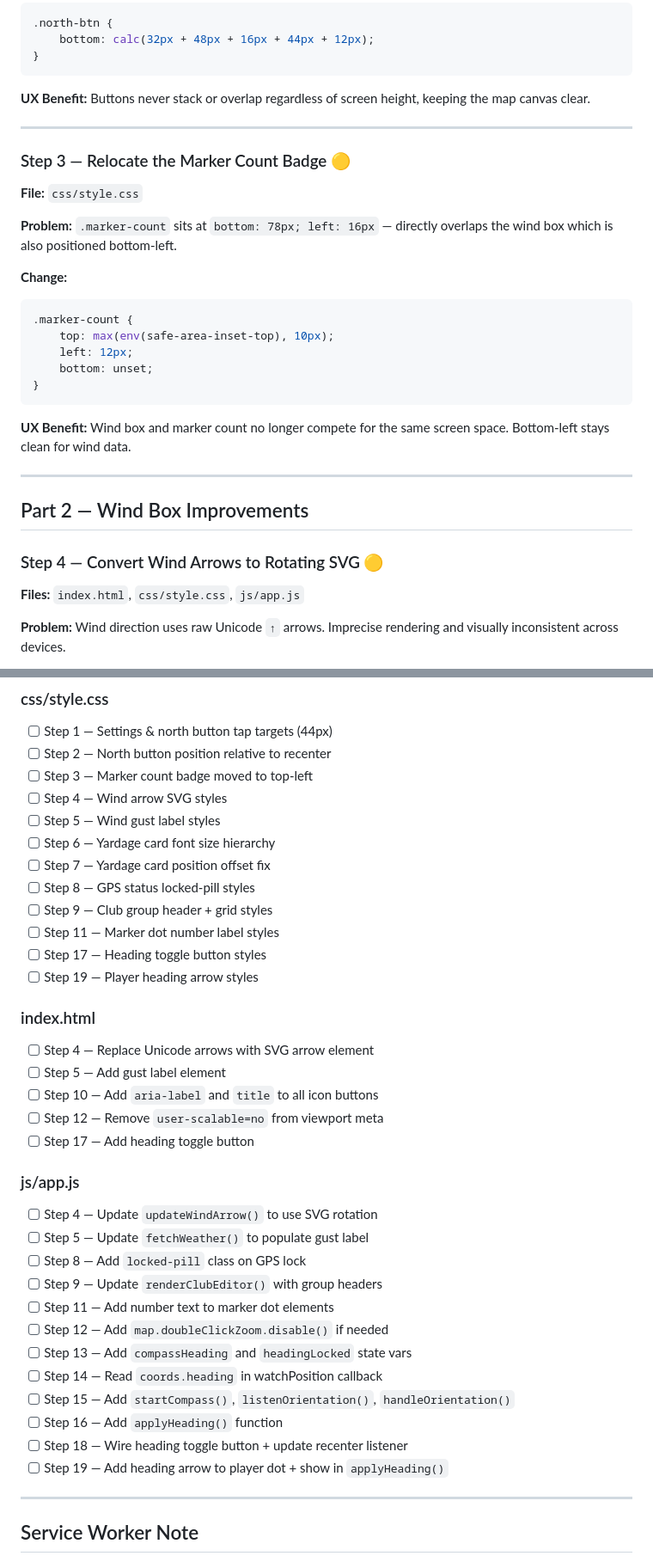
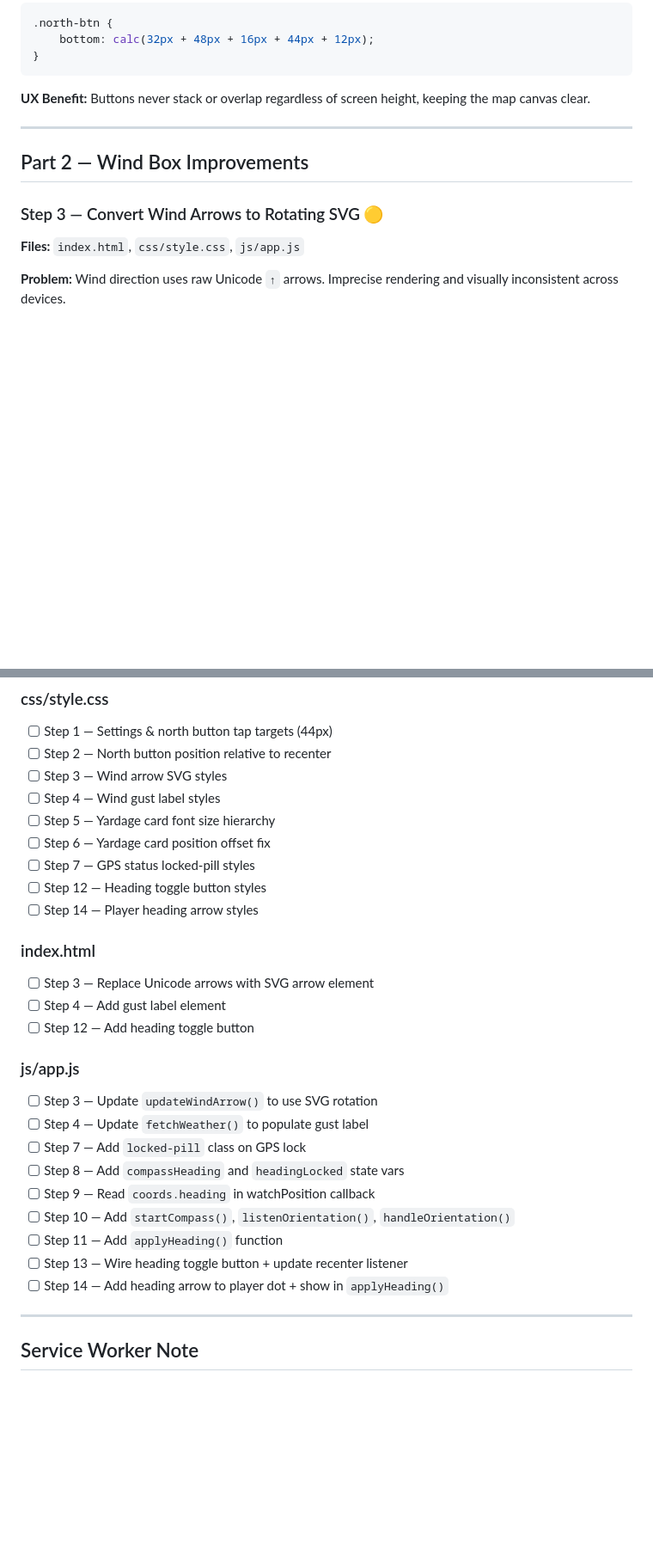
Before and after one commit to kmac785/GolfGPS, a Markdown page: UI_IMPROVEMENTS.md, 2 parts joined by grey strips. Shown at 86% size. GitHub-like rendering; blank space fills up the shorter version.

Commit message:
docs: remove steps 3, 9, 10, 11, 12 and renumber remaining steps

````diff
--- a/UI_IMPROVEMENTS.md
+++ b/UI_IMPROVEMENTS.md
@@ -57,28 +56,9 @@ A comprehensive step-by-step guide covering all recommended UX improvements, org
 
 ---
 
-### Step 3 — Relocate the Marker Count Badge 🟡
-
-**File:** `css/style.css`
-
-**Problem:** `.marker-count` sits at `bottom: 78px; left: 16px` — directly overlaps the wind box which is also positioned bottom-left.
-
-**Change:**
-```css
-.marker-count {
-    top: max(env(safe-area-inset-top), 10px);
-    left: 12px;
-    bottom: unset;
-}
-```
-
-**UX Benefit:** Wind box and marker count no longer compete for the same screen space. Bottom-left stays clean for wind data.
-
----
-
 ## Part 2 — Wind Box Improvements
 
-### Step 4 — Convert Wind Arrows to Rotating SVG 🟡
+### Step 3 — Convert Wind Arrows to Rotating SVG 🟡
 
 **Files:** `index.html`, `css/style.css`, `js/app.js`
 
@@ -608,37 +450,29 @@ el.innerHTML = `
 ### css/style.css
 - [ ] Step 1 — Settings & north button tap targets (44px)
 - [ ] Step 2 — North button position relative to recenter
-- [ ] Step 3 — Marker count badge moved to top-left
-- [ ] Step 4 — Wind arrow SVG styles
-- [ ] Step 5 — Wind gust label styles
-- [ ] Step 6 — Yardage card font size hierarchy
-- [ ] Step 7 — Yardage card position offset fix
-- [ ] Step 8 — GPS status locked-pill styles
-- [ ] Step 9 — Club group header + grid styles
-- [ ] Step 11 — Marker dot number label styles
-- [ ] Step 17 — Heading toggle button styles
-- [ ] Step 19 — Player heading arrow styles
+- [ ] Step 3 — Wind arrow SVG styles
+- [ ] Step 4 — Wind gust label styles
+- [ ] Step 5 — Yardage card font size hierarchy
+- [ ] Step 6 — Yardage card position offset fix
+- [ ] Step 7 — GPS status locked-pill styles
+- [ ] Step 12 — Heading toggle button styles
+- [ ] Step 14 — Player heading arrow styles
 
 ### index.html
-- [ ] Step 4 — Replace Unicode arrows with SVG arrow element
-- [ ] Step 5 — Add gust label element
-- [ ] Step 10 — Add `aria-label` and `title` to all icon buttons
-- [ ] Step 12 — Remove `user-scalable=no` from viewport meta
-- [ ] Step 17 — Add heading toggle button
+- [ ] Step 3 — Replace Unicode arrows with SVG arrow element
+- [ ] Step 4 — Add gust label element
+- [ ] Step 12 — Add heading toggle button
 
 ### js/app.js
-- [ ] Step 4 — Update `updateWindArrow()` to use SVG rotation
-- [ ] Step 5 — Update `fetchWeather()` to populate gust label
-- [ ] Step 8 — Add `locked-pill` class on GPS lock
-- [ ] Step 9 — Update `renderClubEditor()` with group headers
-- [ ] Step 11 — Add number text to marker dot elements
-- [ ] Step 12 — Add `map.doubleClickZoom.disable()` if needed
-- [ ] Step 13 — Add `compassHeading` and `headingLocked` state vars
-- [ ] Step 14 — Read `coords.heading` in watchPosition callback
-- [ ] Step 15 — Add `startCompass()`, `listenOrientation()`, `handleOrientation()`
-- [ ] Step 16 — Add `applyHeading()` function
-- [ ] Step 18 — Wire heading toggle button + update recenter listener
-- [ ] Step 19 — Add heading arrow to player dot + show in `applyHeading()`
+- [ ] Step 3 — Update `updateWindArrow()` to use SVG rotation
+- [ ] Step 4 — Update `fetchWeather()` to populate gust label
+- [ ] Step 7 — Add `locked-pill` class on GPS lock
+- [ ] Step 8 — Add `compassHeading` and `headingLocked` state vars
+- [ ] Step 9 — Read `coords.heading` in watchPosition callback
+- [ ] Step 10 — Add `startCompass()`, `listenOrientation()`, `handleOrientation()`
+- [ ] Step 11 — Add `applyHeading()` function
+- [ ] Step 13 — Wire heading toggle button + update recenter listener
+- [ ] Step 14 — Add heading arrow to player dot + show in `applyHeading()`
 
 ---
 
````
Also changed, not shown: other parts of UI_IMPROVEMENTS.md (+13 -152 lines).
